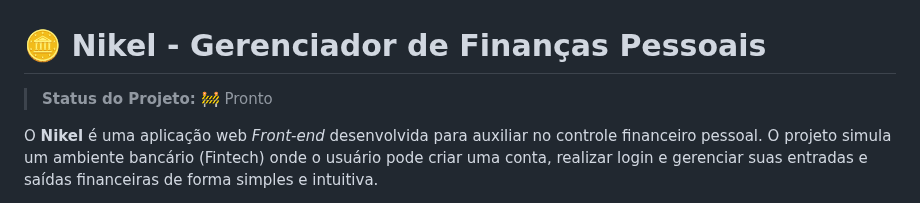
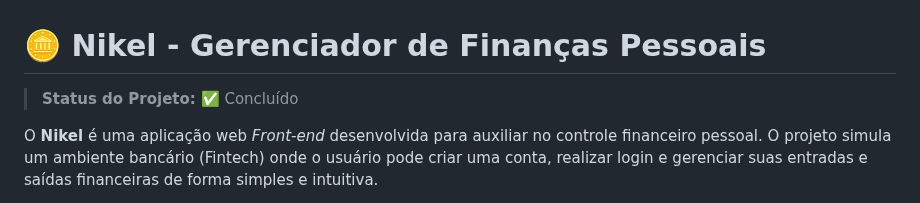
Before and after one commit to AgathaKarenne32/Nikel, a Markdown page: README.md, the part around the change. Rendered like a GitHub page.

```diff
--- a/README.md
+++ b/README.md
@@ -1,6 +1,6 @@
 # 🪙 Nikel - Gerenciador de Finanças Pessoais
 
-> **Status do Projeto:** 🚧 Pronto
+> **Status do Projeto:** ✅ Concluído
 
 O **Nikel** é uma aplicação web *Front-end* desenvolvida para auxiliar no controle financeiro pessoal. O projeto simula um ambiente bancário (Fintech) onde o usuário pode criar uma conta, realizar login e gerenciar suas entradas e saídas financeiras de forma simples e intuitiva.
 
```
